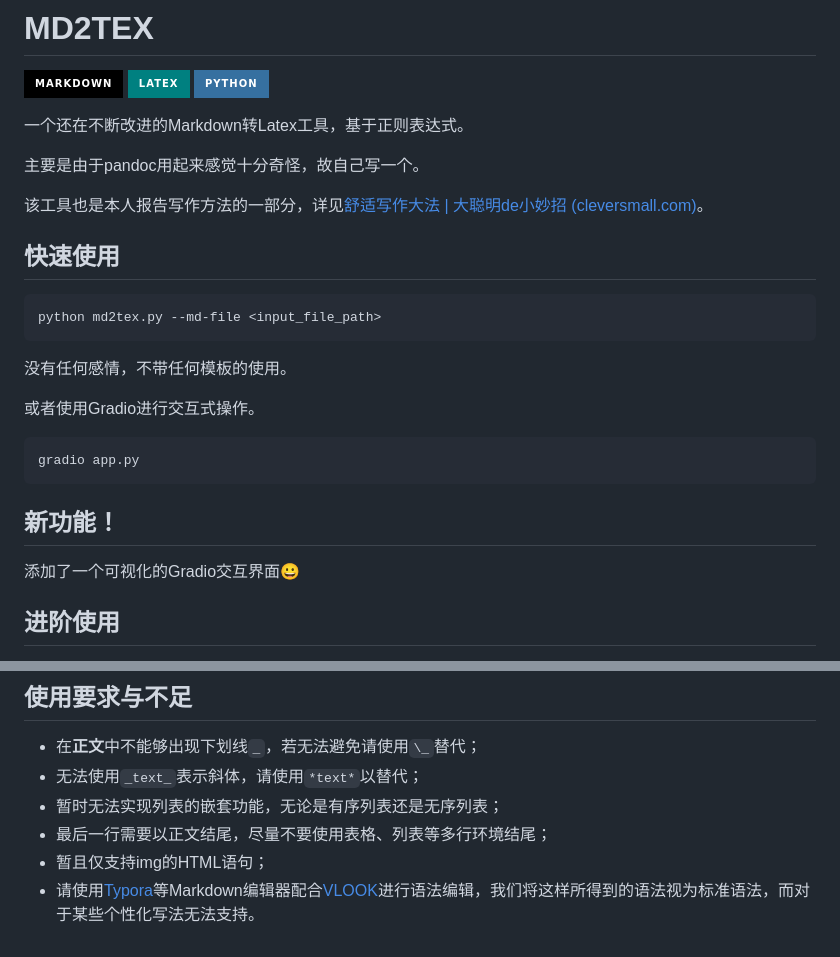
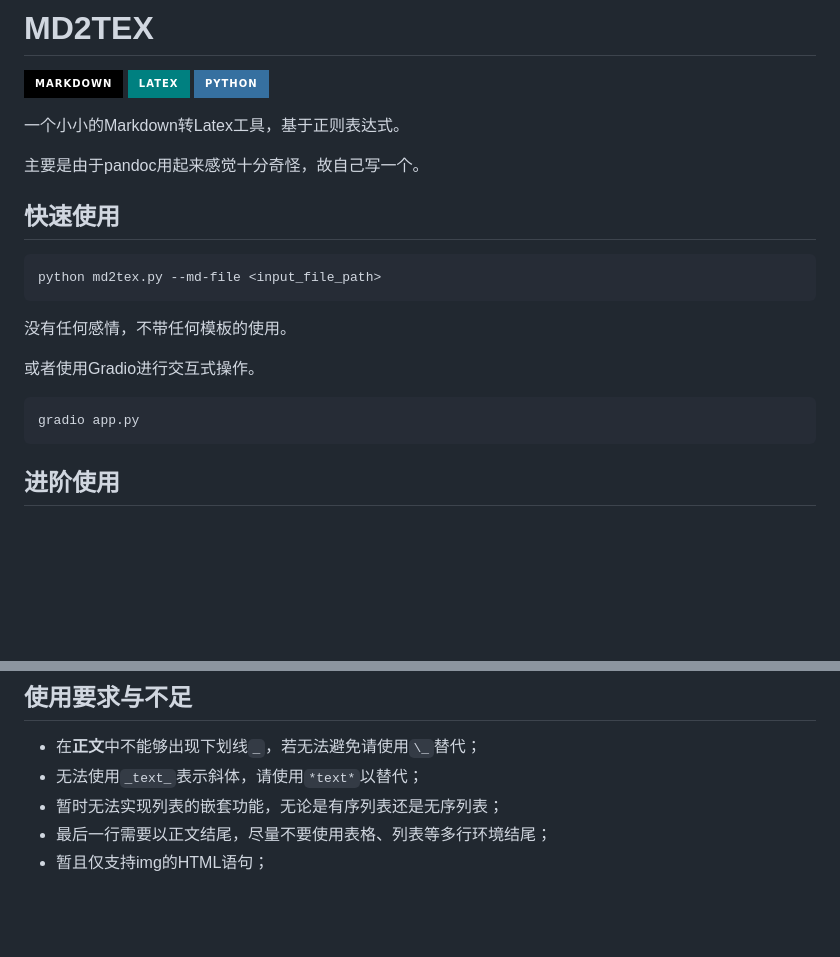
Before and after one commit to lankoestee/md2tex, a Markdown page: README.md, 2 parts joined by grey strips. GitHub-like rendering; badges without logos; blank space fills up the shorter version.

````diff
--- a/README.md
+++ b/README.md
@@ -2,11 +2,9 @@
 
 ![Markdown](https://img.shields.io/badge/markdown-%23000000.svg?style=for-the-badge&logo=markdown&logoColor=white) ![LaTeX](https://img.shields.io/badge/latex-%23008080.svg?style=for-the-badge&logo=latex&logoColor=white) ![Python](https://img.shields.io/badge/python-3670A0?style=for-the-badge&logo=python&logoColor=ffdd54)
 
-一个还在不断改进的Markdown转Latex工具，基于正则表达式。
+一个小小的Markdown转Latex工具，基于正则表达式。
 
 主要是由于pandoc用起来感觉十分奇怪，故自己写一个。
-
-该工具也是本人报告写作方法的一部分，详见[舒适写作大法 | 大聪明de小妙招 (cleversmall.com)](https://cleversmall.com/posts/e06f63c1/)。
 
 ## 快速使用
 
@@ -21,10 +19,6 @@ python md2tex.py --md-file <input_file_path>
 ```bash
 gradio app.py
 ```
-
-## 新功能！
-
-添加了一个可视化的Gradio交互界面😀
 
 ## 进阶使用
 
@@ -88,4 +82,3 @@ python md2tex.py --md-file <input_file_path> --tex-file <output_file_path> --tem
 - 暂时无法实现列表的嵌套功能，无论是有序列表还是无序列表；
 - 最后一行需要以正文结尾，尽量不要使用表格、列表等多行环境结尾；
 - 暂且仅支持img的HTML语句；
-- 请使用[Typora](https://typora.io/)等Markdown编辑器配合[VLOOK](https://github.com/MadMaxChow/VLOOK)进行语法编辑，我们将这样所得到的语法视为标准语法，而对于某些个性化写法无法支持。
````
